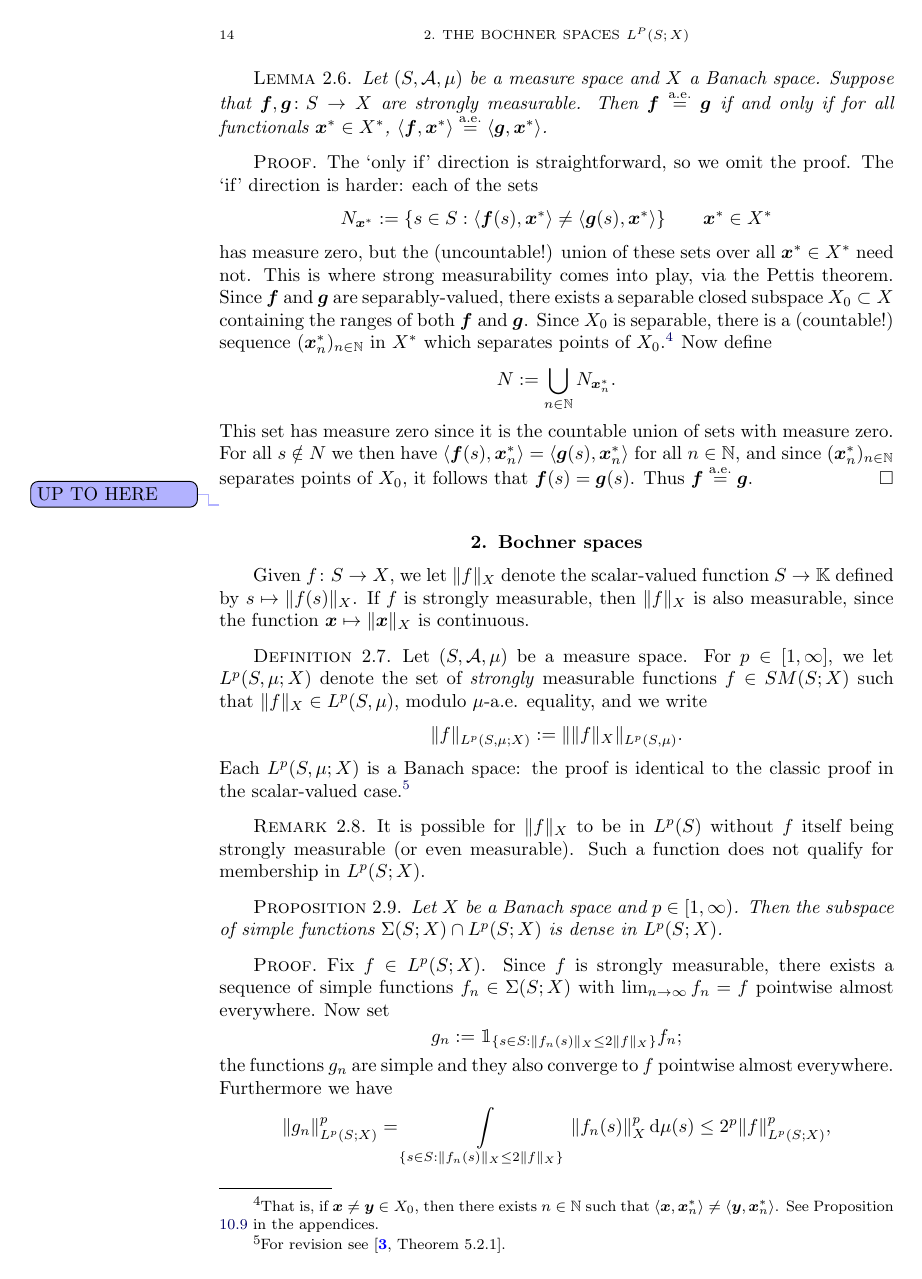
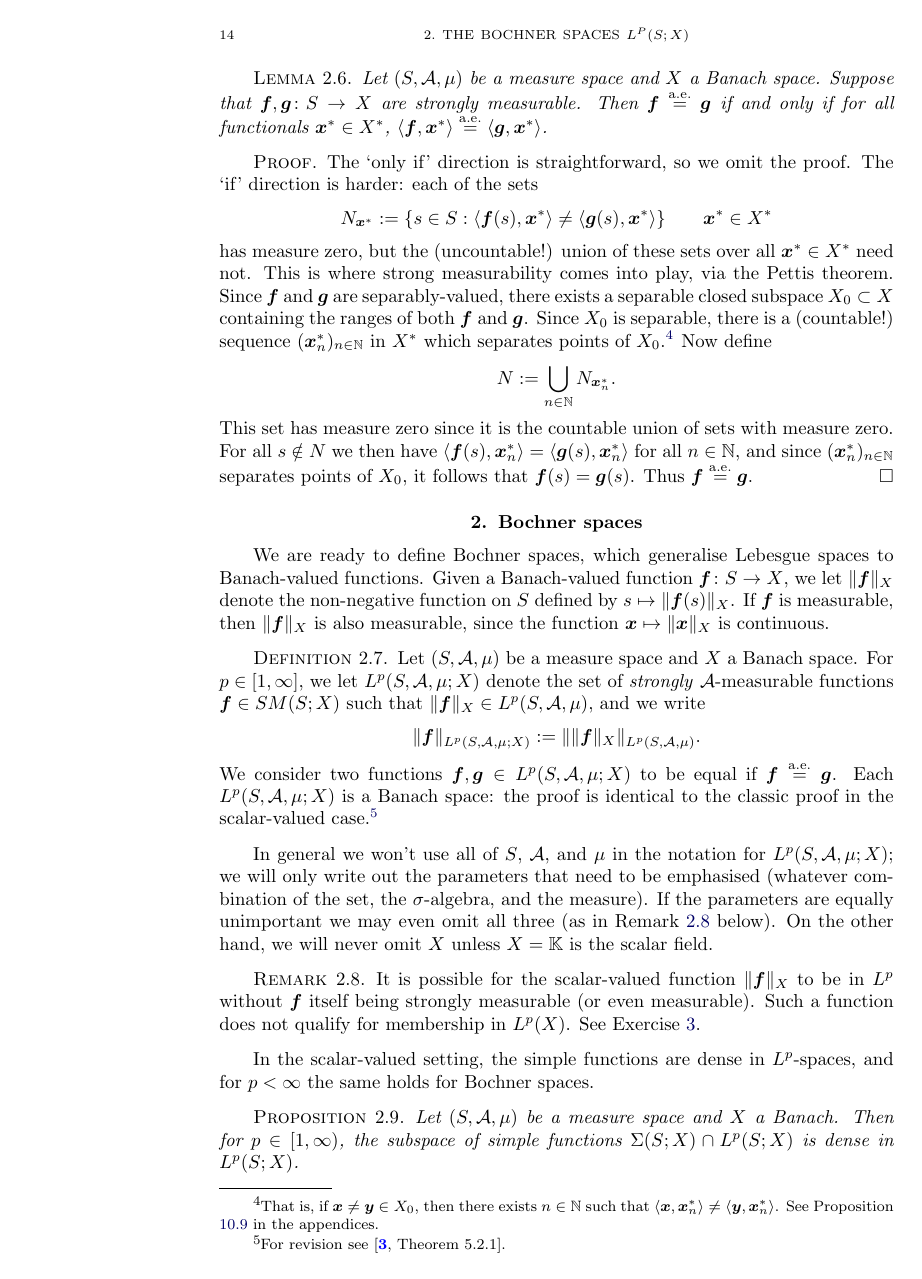
Before and after one commit to alexamenta/intro-bva-book, a LaTeX book (main.tex, which reads main/bochner.tex): page 14 of 75. Compiled offline with pdfLaTeX.

Commit message:
some stuff on Bochner spaces

```diff
--- a/main/bochner.tex
+++ b/main/bochner.tex
@@ -181,55 +181,46 @@ This is a surprisingly useful observation, which can be used to deduce identitie
   Thus $\mb{f} \stackrel{\ae}{=} \mb{g}$.
 \end{proof}
 
-\todo{UP TO HERE}
-
 \section{Bochner spaces}
 
-Given $\map{f}{S}{X}$, we let $\|f\|_X$ denote the scalar-valued function $S \to \K$ defined by $s \mapsto \|f(s)\|_X$.
-If $f$ is strongly measurable, then $\|f\|_X$ is also measurable, since the function $\mb{x} \mapsto \|\mb{x}\|_X$ is continuous.
+We are ready to define Bochner spaces, which generalise Lebesgue spaces to Banach-valued functions.
+Given a Banach-valued function $\map{\mb{f}}{S}{X}$, we let $\|\mb{f}\|_X$ denote the non-negative function on $S$ defined by $s \mapsto \|\mb{f}(s)\|_X$.
+If $\mb{f}$ is measurable, then $\|\mb{f}\|_X$ is also measurable, since the function $\mb{x} \mapsto \|\mb{x}\|_X$ is continuous.
 
 \begin{defn}
-  Let $(S,\mc{A},\mu)$ be a measure space.
-  For $p \in [1,\infty]$, we let $L^p(S,\mu;X)$ denote the set of \emph{strongly} measurable functions $f \in \SMeas(S;X)$ such that $\|f\|_X \in L^p(S,\mu)$, modulo $\mu$-a.e. equality, and we write
+  Let $(S,\mc{A},\mu)$ be a measure space and $X$ a Banach space.
+  For $p \in [1,\infty]$, we let $L^p(S,\mc{A},\mu;X)$ denote the set of \emph{strongly} $\mc{A}$-measurable functions $\mb{f} \in \SMeas(S;X)$ such that $\|\mb{f}\|_X \in L^p(S,\mc{A},\mu)$, and we write
   \begin{equation*}
-    \|f\|_{L^p(S,\mu;X)} := \| \|f\|_X \|_{L^p(S,\mu)}.
+    \|\mb{f}\|_{L^p(S,\mc{A},\mu;X)} := \| \|\mb{f}\|_X \|_{L^p(S,\mc{A},\mu)}.
   \end{equation*}
-  Each $L^p(S,\mu;X)$ is a Banach space: the proof is identical to the classic proof in the scalar-valued case.\footnote{For revision see \cite[Theorem 5.2.1]{rD04}.}
+  We consider two functions $\mb{f}, \mb{g} \in L^p(S,\mc{A},\mu;X)$ to be equal if $\mb{f} \aeeq \mb{g}$.
+  Each $L^p(S,\mc{A},\mu;X)$ is a Banach space: the proof is identical to the classic proof in the scalar-valued case.\footnote{For revision see \cite[Theorem 5.2.1]{rD04}.}
 \end{defn}
 
-\begin{rmk}
-  It is possible for $\|f\|_X$ to be in $L^p(S)$ without $f$ itself being strongly measurable (or even measurable).
-  Such a function does not qualify for membership in $L^p(S;X)$.
+In general we won't use all of $S$, $\mc{A}$, and $\mu$ in the notation for $L^p(S,\mc{A},\mu;X)$; we will only write out the parameters that need to be emphasised (whatever combination of the set, the $\sigma$-algebra, and the measure).
+If the parameters are equally unimportant we may even omit all three (as in Remark \ref{rmk:lp-issues} below).
+On the other hand, we will never omit $X$ unless $X = \K$ is the scalar field.
+
+\begin{rmk}\label{rmk:lp-issues}
+  It is possible for the scalar-valued function $\|\mb{f}\|_X$ to be in $L^p$ without $\mb{f}$ itself being strongly measurable (or even measurable).
+  Such a function does not qualify for membership in $L^p(X)$.
+  See Exercise \ref{ex:Lp-issues}.
 \end{rmk}
 
+In the scalar-valued setting, the simple functions are dense in $L^p$-spaces, and for $p < \infty$ the same holds for Bochner spaces.
+
 \begin{prop}\label{prop:simple-density}
-  Let $X$ be a Banach space and $p \in [1,\infty)$.
-  Then the subspace of simple functions $\Simp(S;X) \cap L^p(S;X)$ is dense in $L^p(S;X)$.
+  Let $(S,\mc{A},\mu)$ be a measure space and $X$ a Banach.
+  Then for $p \in [1,\infty)$, the subspace of simple functions $\Simp(S;X) \cap L^p(S;X)$ is dense in $L^p(S;X)$.
 \end{prop}
 
 \begin{proof}
-  % L^infty, if needed
-  % Let $f \in L^p(S;X)$ and consider the truncations
-  % \begin{equation*}
-  %   f_\lambda := \1_{\{s \in S : \|f_\lambda(s)\|_X \leq \lambda\}} f \qquad \forall \lambda > 0.
-  % \end{equation*}
-  % Then $\|(f - f_{\lambda})(s)\|_X^p \leq \|f(s)\|_X^p$ for almost all $s \in S$, so by dominated convergence
-  % \begin{equation*}
-  %   \begin{aligned}
-  %     \lim_{\lambda \to \infty} \|f - f_{\lambda}\|_{L^p(S;X)}^p
-  %     &= \lim_{\lambda \to \infty} \int_{S} \|(f - f_{\lambda})(s)\|_X^p \, \dd\mu(s) \\
-  %     &= \int_{S} \lim_{\lambda \to \infty}  \|(f - f_{\lambda})(s)\|_X^p \, \dd\mu(s) = 0.
-  %   \end{aligned}
-  % \end{equation*}
-  % Thus $f_{\lambda} \to f$ in $L^p(S;X)$ as $\lambda \to \infty$, and since each $f_{\lambda}$ is in $L^\infty(S;X) \cap L^p(S;X)$, thus subspace is dense in $L^p(S;X)$.
-
-  Fix $f \in L^p(S;X)$.
-  Since $f$ is strongly measurable, there exists a sequence of simple functions $f_n \in \Simp(S;X)$ with $\lim_{n \to \infty} f_n = f$ pointwise almost everywhere.
+  Fix $\mb{f} \in L^p(S;X)$.
+  Since $\mb{f}$ is strongly measurable, there exists a sequence of simple functions $\mb{f}_n \in \Simp(S;X)$ with $\lim_{n \to \infty} \mb{f}_n = \mb{f}$ pointwise almost everywhere.
   Now set
   \begin{equation*}
-    g_n := \1_{ \{s \in S : \|f_n(s)\|_X \leq 2\|f\|_X \} } f_n;
+    \mb{g}_n := \1_{ \{s \in S : \|\mb{f}_n(s)\|_X \leq 2\|\mb{f}\|_X\} } \mb{f}_n.
   \end{equation*}
-  the functions $g_n$ are simple and they also converge to $f$ pointwise almost everywhere.
+  The functions $\mb{g}_n$ are simple, and they converge to $\mb{f}$ pointwise almost everywhere.
   Furthermore we have
   \begin{equation*}
-    \|g_n\|_{L^p(S;X)}^p = \int_{\{s \in S : \|f_n(s)\|_X \leq 2\|f\|_X \} } \|f_n(s)\|_X^p \, \dd\mu(s) \leq 2^p \|f\|_{L^p(S;X)}^p,
```
Also changed, not shown: main/bochner.tex (23 more changed lines).
